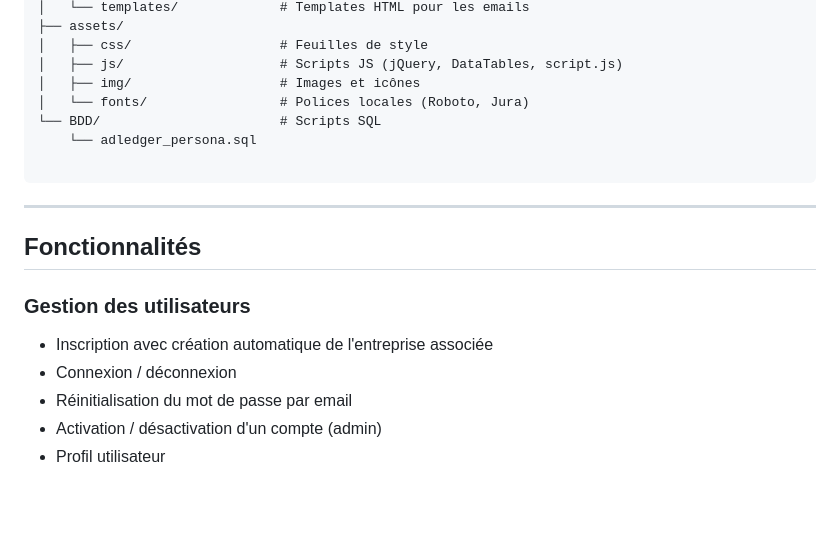
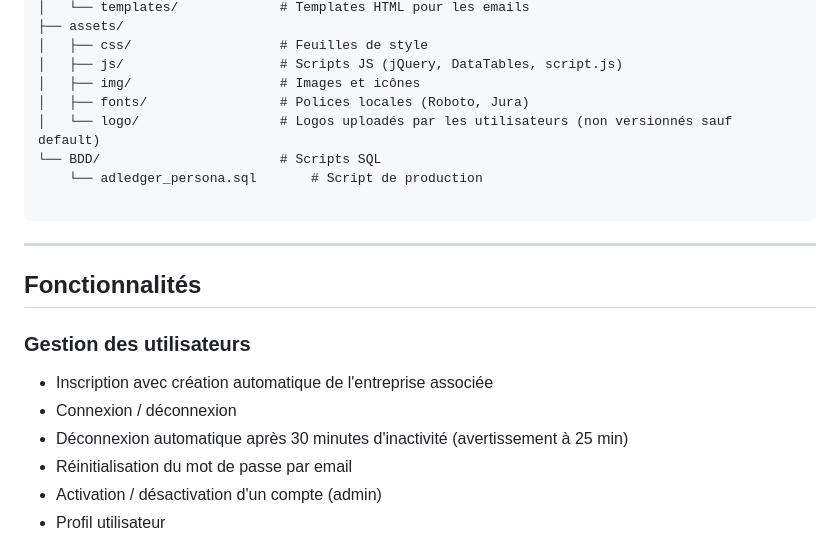
Before and after one commit to GohanSenior/AdLedger-persona, a Markdown page: README.md, the part around the change. Drawn GitHub-style; blank space fills up the shorter version.

Commit message:
mise à jour documentations

````diff
--- a/README.md
+++ b/README.md
@@ -155,9 +155,10 @@ adledger_persona/
 │   ├── css/                   # Feuilles de style
 │   ├── js/                    # Scripts JS (jQuery, DataTables, script.js)
 │   ├── img/                   # Images et icônes
-│   └── fonts/                 # Polices locales (Roboto, Jura)
+│   ├── fonts/                 # Polices locales (Roboto, Jura)
+│   └── logo/                  # Logos uploadés par les utilisateurs (non versionnés sauf default)
 └── BDD/                       # Scripts SQL
-    └── adledger_persona.sql
+    └── adledger_persona.sql       # Script de production
 
 ```
 
@@ -169,6 +170,7 @@ adledger_persona/
 
 - Inscription avec création automatique de l'entreprise associée
 - Connexion / déconnexion
+- Déconnexion automatique après 30 minutes d'inactivité (avertissement à 25 min)
 - Réinitialisation du mot de passe par email
 - Activation / désactivation d'un compte (admin)
 - Profil utilisateur
````
Also changed, not shown: docs/ARCHITECTURE.md (+4 -0 lines).
